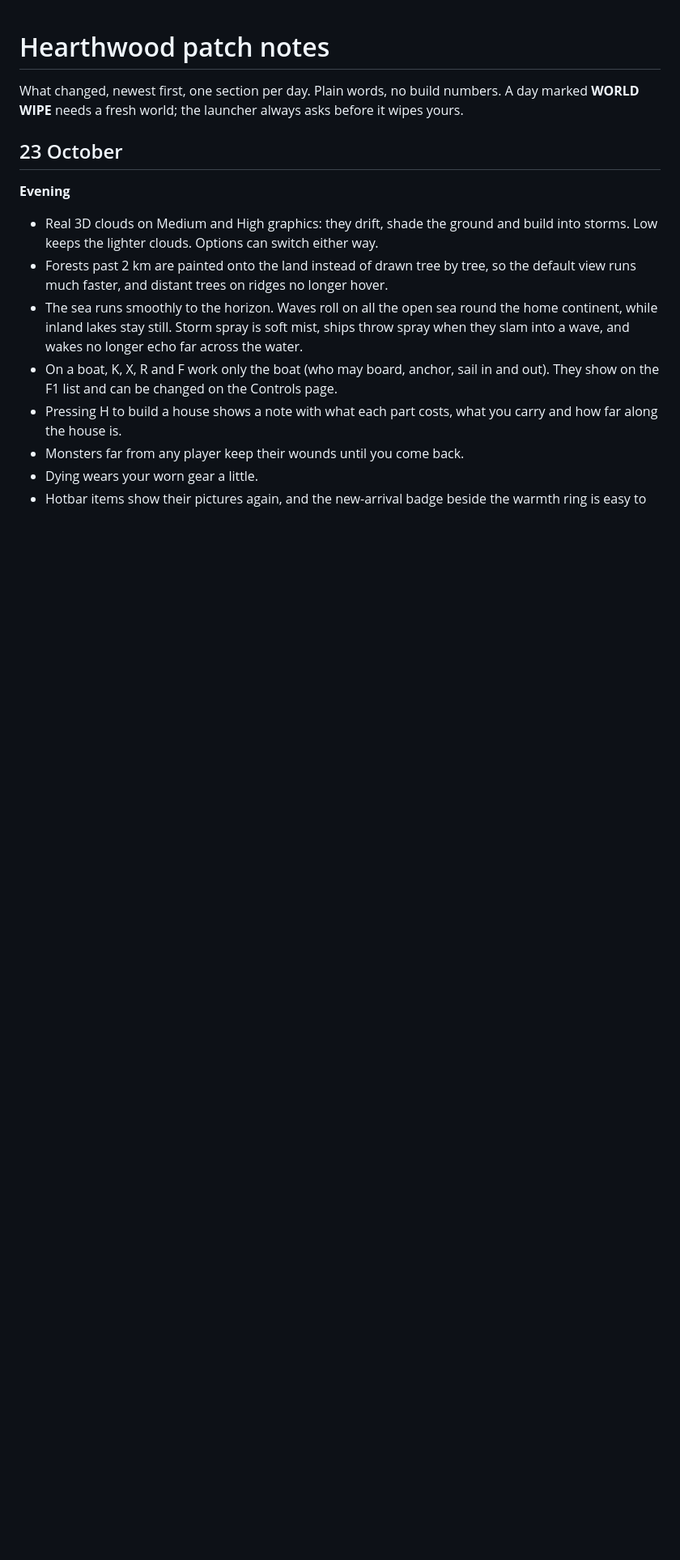
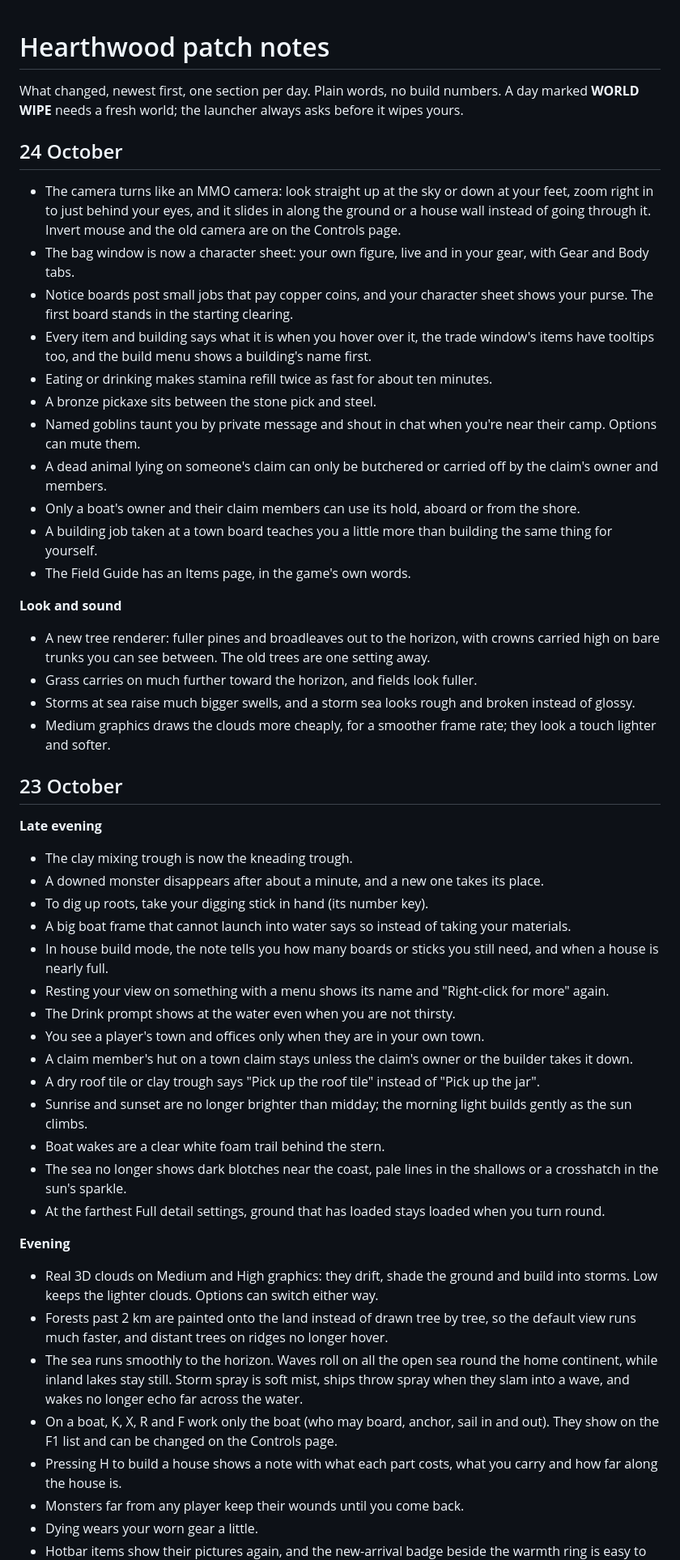
Before and after one commit to Indenex-Studio/Hearthwood-Releases, a Markdown page: PATCHNOTES.md, the part around the change. Shown at 81% size. Rendered like a GitHub page; blank space fills up the shorter version.

Commit message:
Patch notes for build 9004

```diff
--- a/PATCHNOTES.md
+++ b/PATCHNOTES.md
@@ -2,7 +2,43 @@
 
 What changed, newest first, one section per day. Plain words, no build numbers. A day marked **WORLD WIPE** needs a fresh world; the launcher always asks before it wipes yours.
 
+## 24 October
+
+- The camera turns like an MMO camera: look straight up at the sky or down at your feet, zoom right in to just behind your eyes, and it slides in along the ground or a house wall instead of going through it. Invert mouse and the old camera are on the Controls page.
+- The bag window is now a character sheet: your own figure, live and in your gear, with Gear and Body tabs.
+- Notice boards post small jobs that pay copper coins, and your character sheet shows your purse. The first board stands in the starting clearing.
+- Every item and building says what it is when you hover over it, the trade window's items have tooltips too, and the build menu shows a building's name first.
+- Eating or drinking makes stamina refill twice as fast for about ten minutes.
+- A bronze pickaxe sits between the stone pick and steel.
+- Named goblins taunt you by private message and shout in chat when you're near their camp. Options can mute them.
+- A dead animal lying on someone's claim can only be butchered or carried off by the claim's owner and members.
+- Only a boat's owner and their claim members can use its hold, aboard or from the shore.
+- A building job taken at a town board teaches you a little more than building the same thing for yourself.
+- The Field Guide has an Items page, in the game's own words.
+
+**Look and sound**
+- A new tree renderer: fuller pines and broadleaves out to the horizon, with crowns carried high on bare trunks you can see between. The old trees are one setting away.
+- Grass carries on much further toward the horizon, and fields look fuller.
+- Storms at sea raise much bigger swells, and a storm sea looks rough and broken instead of glossy.
+- Medium graphics draws the clouds more cheaply, for a smoother frame rate; they look a touch lighter and softer.
+
 ## 23 October
+
+**Late evening**
+- The clay mixing trough is now the kneading trough.
+- A downed monster disappears after about a minute, and a new one takes its place.
+- To dig up roots, take your digging stick in hand (its number key).
+- A big boat frame that cannot launch into water says so instead of taking your materials.
+- In house build mode, the note tells you how many boards or sticks you still need, and when a house is nearly full.
+- Resting your view on something with a menu shows its name and "Right-click for more" again.
+- The Drink prompt shows at the water even when you are not thirsty.
+- You see a player's town and offices only when they are in your own town.
+- A claim member's hut on a town claim stays unless the claim's owner or the builder takes it down.
+- A dry roof tile or clay trough says "Pick up the roof tile" instead of "Pick up the jar".
+- Sunrise and sunset are no longer brighter than midday; the morning light builds gently as the sun climbs.
+- Boat wakes are a clear white foam trail behind the stern.
+- The sea no longer shows dark blotches near the coast, pale lines in the shallows or a crosshatch in the sun's sparkle.
+- At the farthest Full detail settings, ground that has loaded stays loaded when you turn round.
 
 **Evening**
 - Real 3D clouds on Medium and High graphics: they drift, shade the ground and build into storms. Low keeps the lighter clouds. Options can switch either way.
```
